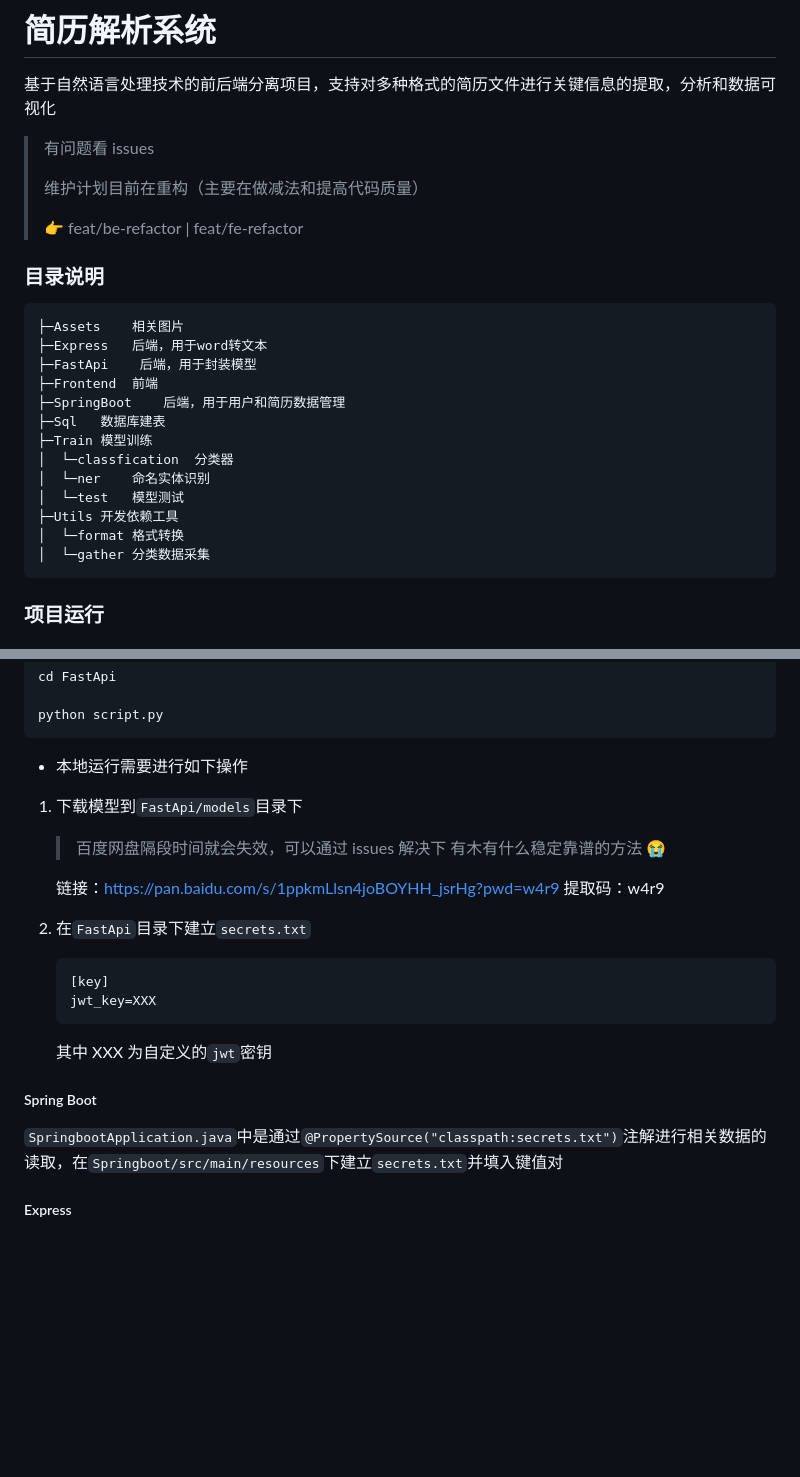
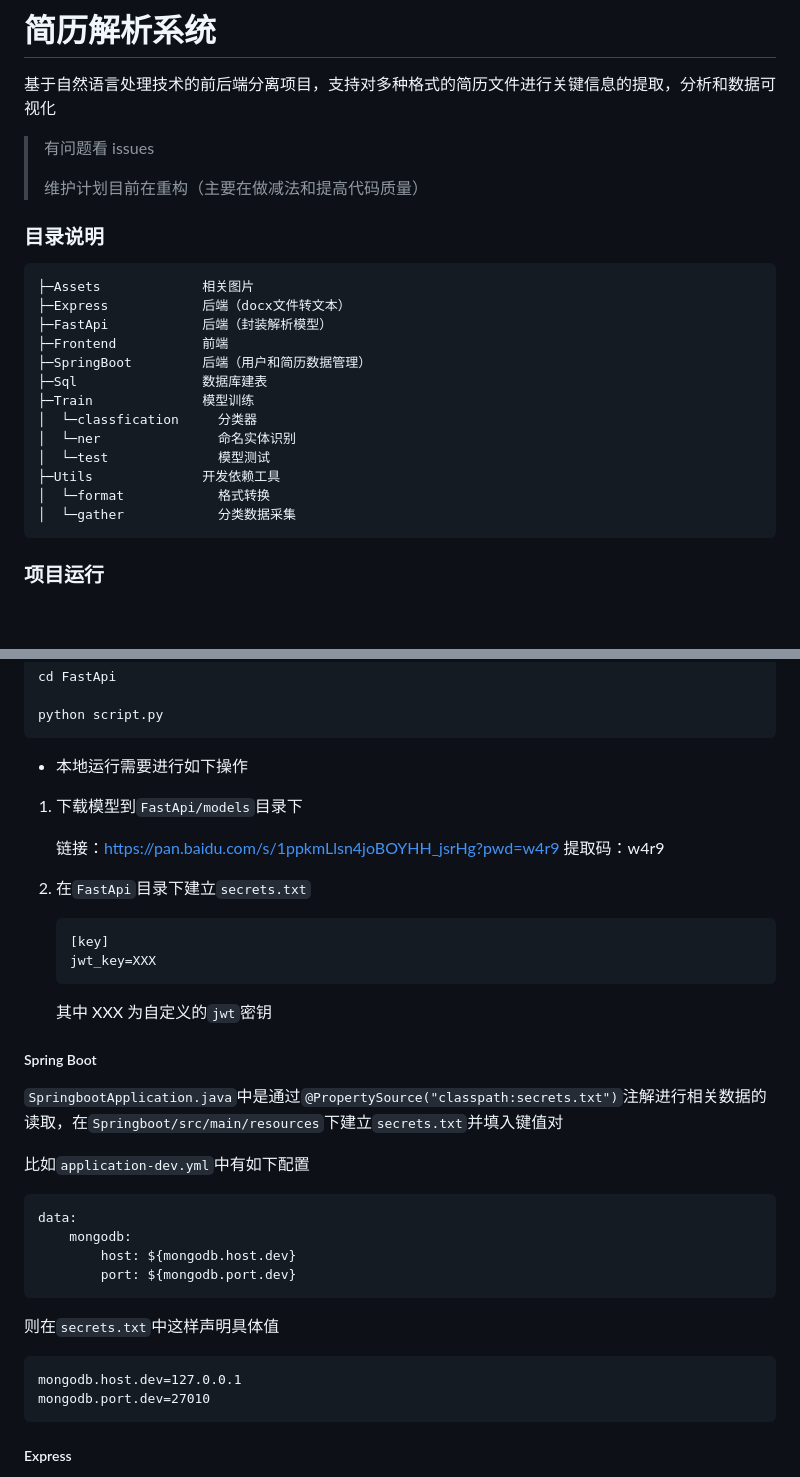
Before and after one commit to teash1rt/resume-analysis-system, a Markdown page: README.md, 2 parts joined by grey strips. GitHub-like rendering; blank space fills up the shorter version.

Commit message:
docs: 更新目录和启动说明

````diff
--- a/README.md
+++ b/README.md
@@ -5,25 +5,23 @@
 > 有问题看 issues
 >
 > 维护计划目前在重构（主要在做减法和提高代码质量）
->
-> :point_right: feat/be-refactor | feat/fe-refactor
 
 ### 目录说明
 
 ```
-├─Assets	相关图片
-├─Express	后端，用于word转文本
-├─FastApi	 后端，用于封装模型
-├─Frontend	前端
-├─SpringBoot	后端，用于用户和简历数据管理
-├─Sql	数据库建表
-├─Train	模型训练
-│  └─classfication	分类器
-│  └─ner	命名实体识别
-│  └─test	模型测试
-├─Utils	开发依赖工具
-│  └─format	格式转换
-│  └─gather	分类数据采集
+├─Assets	         相关图片
+├─Express	         后端（docx文件转文本）
+├─FastApi	         后端（封装解析模型）
+├─Frontend	         前端
+├─SpringBoot	     后端（用户和简历数据管理）
+├─Sql	             数据库建表
+├─Train	             模型训练
+│  └─classfication	   分类器
+│  └─ner	           命名实体识别
+│  └─test	           模型测试
+├─Utils	             开发依赖工具
+│  └─format	           格式转换
+│  └─gather	           分类数据采集
 ```
 
 ### 项目运行
@@ -58,9 +56,6 @@ python script.py
 
 1. 下载模型到`FastApi/models`目录下
 
-    > 百度网盘隔段时间就会失效，可以通过 issues 解决下
-    > 有木有什么稳定靠谱的方法 :sob:
-
     链接：https://pan.baidu.com/s/1ppkmLlsn4joBOYHH_jsrHg?pwd=w4r9 提取码：w4r9
 
 2. 在`FastApi`目录下建立`secrets.txt`
@@ -75,6 +70,22 @@ python script.py
 ##### Spring Boot
 
 `SpringbootApplication.java`中是通过`@PropertySource("classpath:secrets.txt")`注解进行相关数据的读取，在`Springboot/src/main/resources`下建立`secrets.txt`并填入键值对
+
+比如`application-dev.yml`中有如下配置
+
+```yml
+data:
+    mongodb:
+        host: ${mongodb.host.dev}
+        port: ${mongodb.port.dev}
+```
+
+则在`secrets.txt`中这样声明具体值
+
+```txt
+mongodb.host.dev=127.0.0.1
+mongodb.port.dev=27010
+```
 
 ##### Express
 
````
